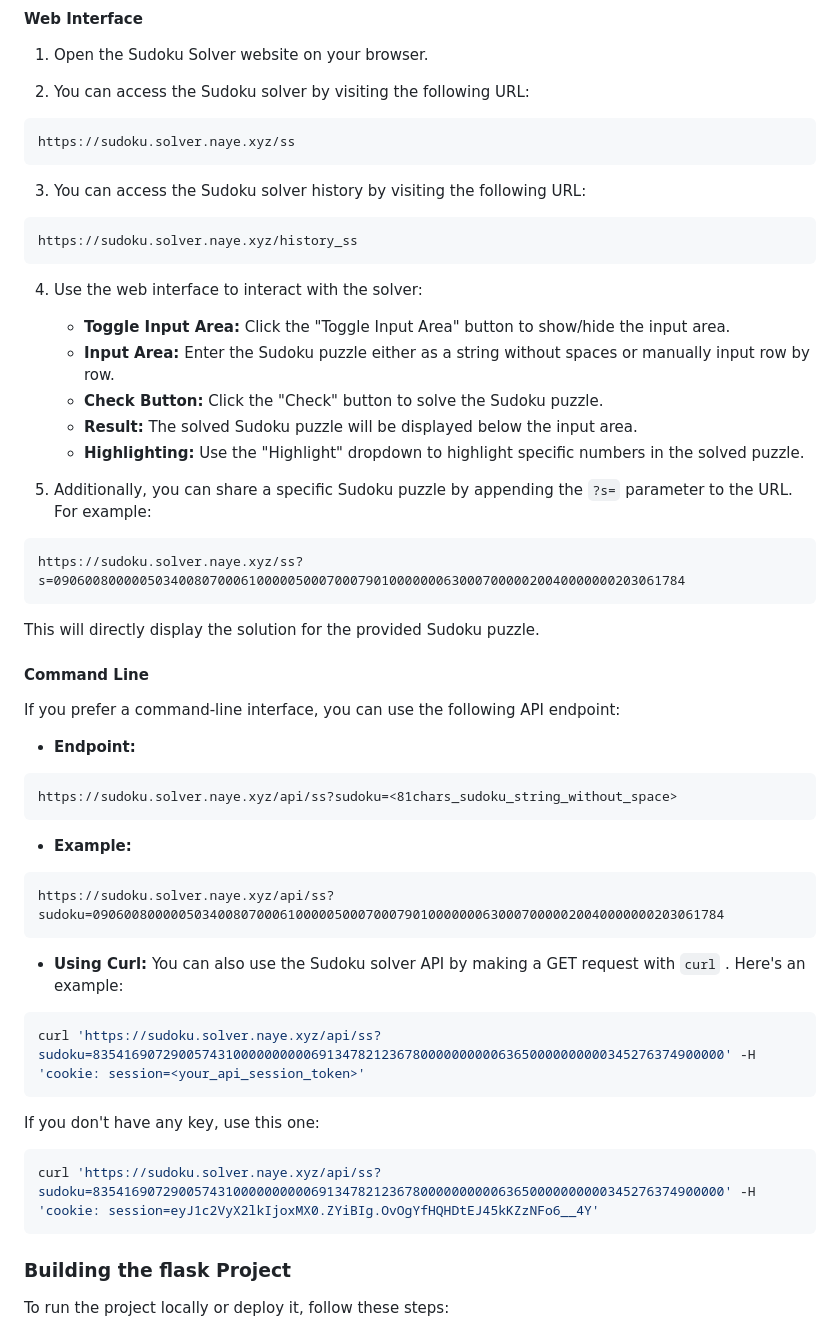
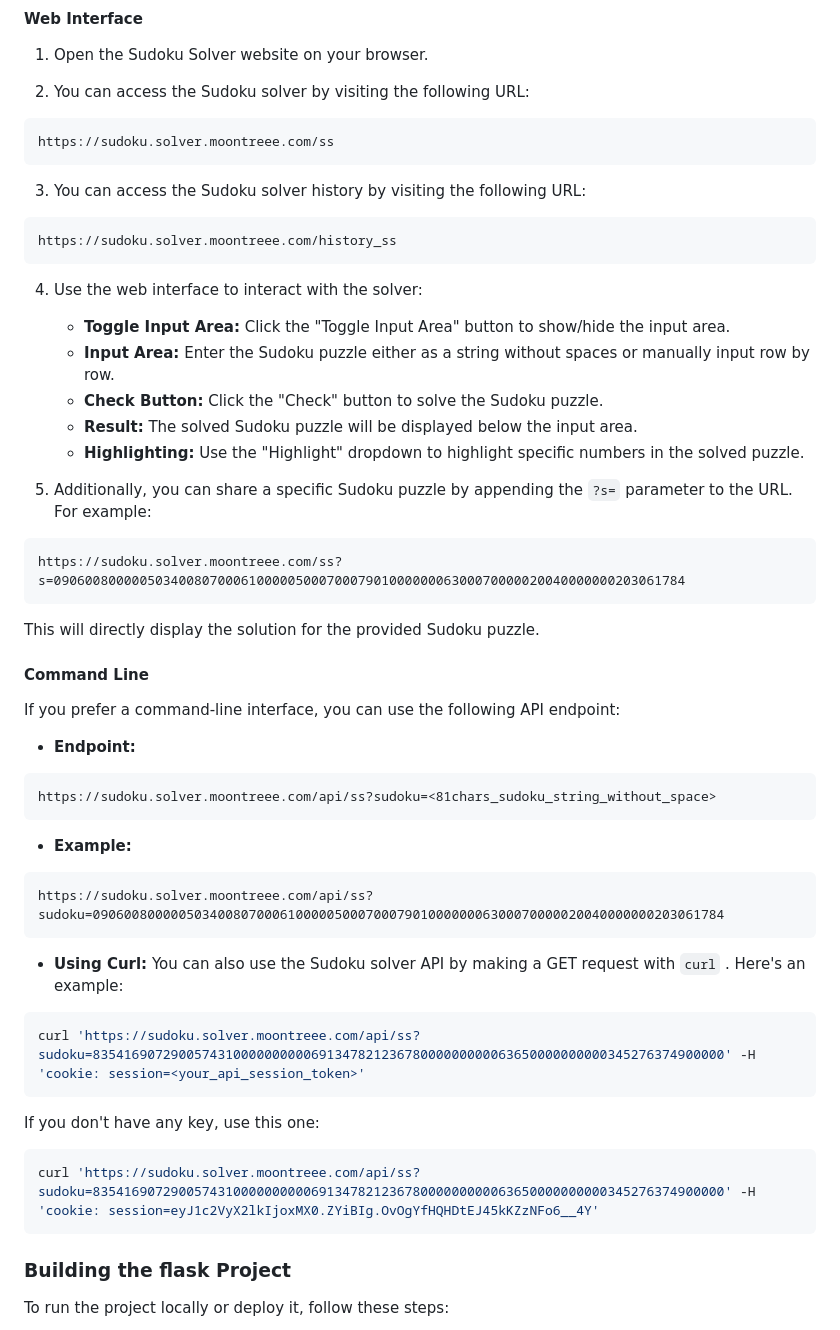
Before and after one commit to naye2m/sudoku-solver, a Markdown page: README.md, the part around the change. Rendered like a GitHub page.

````diff
--- a/README.md
+++ b/README.md
@@ -58,14 +58,14 @@ This is a web-based Sudoku solver implemented in Flask. It allows users to input
 
 
 ```
-https://sudoku.solver.naye.xyz/ss
+https://sudoku.solver.moontreee.com/ss
 ```
 
 3. You can access the Sudoku solver history by visiting the following URL:
 
 
 ```
-https://sudoku.solver.naye.xyz/history_ss
+https://sudoku.solver.moontreee.com/history_ss
 ```
 
 4. Use the web interface to interact with the solver:
@@ -79,7 +79,7 @@ https://sudoku.solver.naye.xyz/history_ss
 
 
 ```
-https://sudoku.solver.naye.xyz/ss?s=090600800000503400807000610000050007000790100000006300070000020040000000203061784
+https://sudoku.solver.moontreee.com/ss?s=090600800000503400807000610000050007000790100000006300070000020040000000203061784
 ```
 
    This will directly display the solution for the provided Sudoku puzzle.
@@ -92,14 +92,14 @@ If you prefer a command-line interface, you can use the following API endpoint:
 
 
 ```
-https://sudoku.solver.naye.xyz/api/ss?sudoku=<81chars_sudoku_string_without_space>
+https://sudoku.solver.moontreee.com/api/ss?sudoku=<81chars_sudoku_string_without_space>
 ```
 
 * **Example:**
 
 
 ```
-https://sudoku.solver.naye.xyz/api/ss?sudoku=090600800000503400807000610000050007000790100000006300070000020040000000203061784
+https://sudoku.solver.moontreee.com/api/ss?sudoku=090600800000503400807000610000050007000790100000006300070000020040000000203061784
 ```
 
 * **Using Curl:**
@@ -107,14 +107,14 @@ You can also use the Sudoku solver API by making a GET request with `curl` . Her
 
 
 ```bash
-curl 'https://sudoku.solver.naye.xyz/api/ss?sudoku=835416907290057431000000000069134782123678000000000063650000000000345276374900000' -H 'cookie: session=<your_api_session_token>'
+curl 'https://sudoku.solver.moontreee.com/api/ss?sudoku=835416907290057431000000000069134782123678000000000063650000000000345276374900000' -H 'cookie: session=<your_api_session_token>'
 ```
 
    If you don't have any key, use this one:
 
 
 ```bash
-curl 'https://sudoku.solver.naye.xyz/api/ss?sudoku=835416907290057431000000000069134782123678000000000063650000000000345276374900000' -H 'cookie: session=eyJ1c2VyX2lkIjoxMX0.ZYiBIg.OvOgYfHQHDtEJ45kKZzNFo6__4Y'
+curl 'https://sudoku.solver.moontreee.com/api/ss?sudoku=835416907290057431000000000069134782123678000000000063650000000000345276374900000' -H 'cookie: session=eyJ1c2VyX2lkIjoxMX0.ZYiBIg.OvOgYfHQHDtEJ45kKZzNFo6__4Y'
 ```
 
 ### Building the flask Project
````
